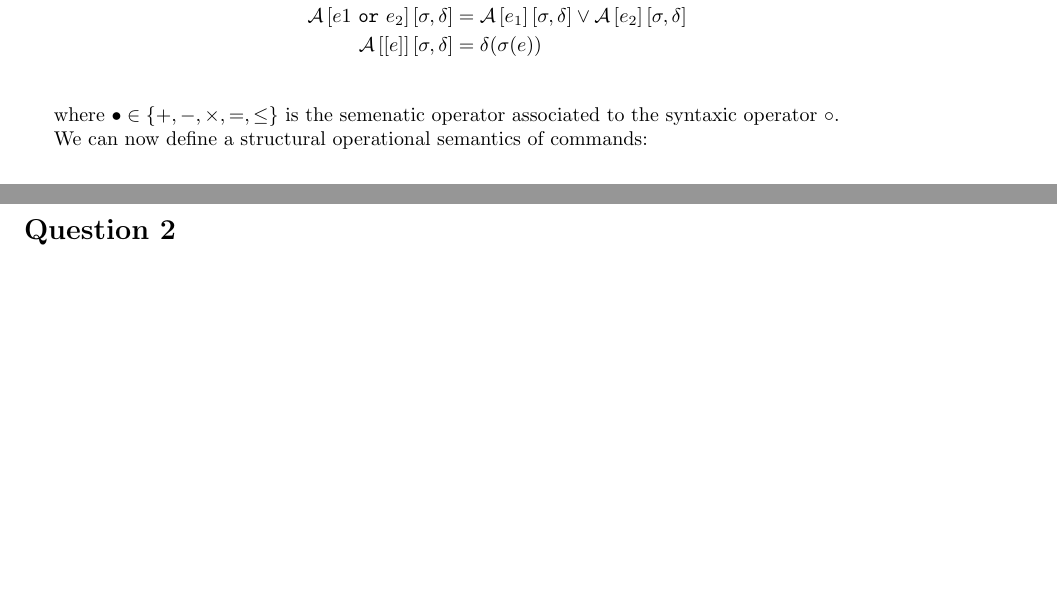
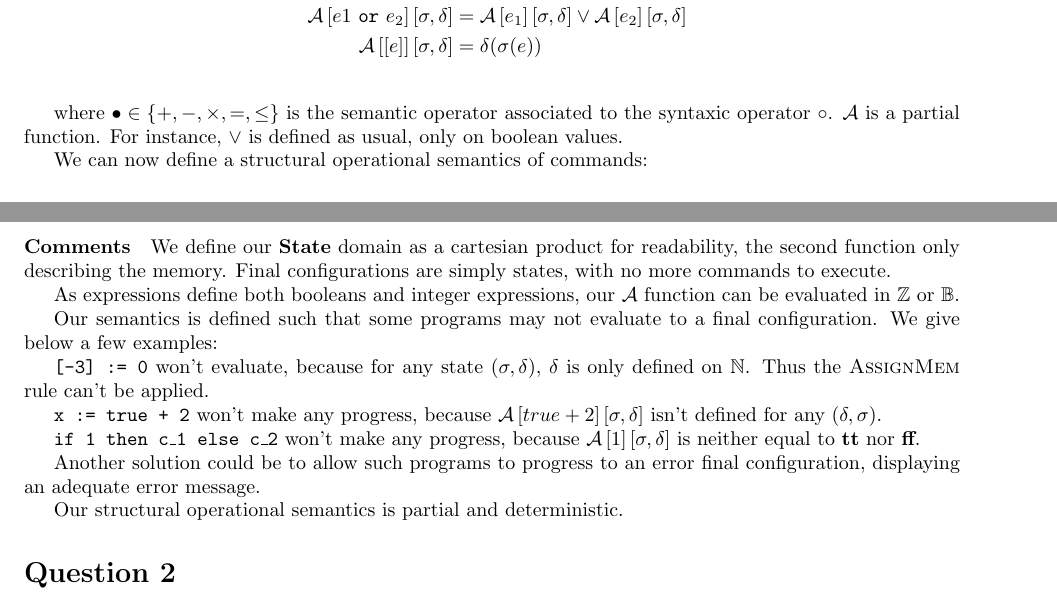
Before and after one commit to Aurele-Barriere/sos_homework, a LaTeX document (sos.tex): two parts of pages 1 and 2 of 2, joined at a grey line, cut so that both start at the same text, the shorter picture padded with empty space. Compiled offline with pdfLaTeX.

Commit message:
more on question 1

```diff
--- a/sos.tex
+++ b/sos.tex
@@ -60,7 +60,7 @@ We define the denotational semantics of expressions $\A{}: \expr{} \longrightarr
 	\Aa{[e]}{\sigma, \delta} &= \delta(\sigma(e)) \\
 \end{align*}
 
-where $\bullet \in \lbrace +, -, \times, =, \leq \rbrace$ is the semenatic operator associated to the syntaxic operator $\circ$.
+where $\bullet \in \lbrace +, -, \times, =, \leq \rbrace$ is the semantic operator associated to the syntaxic operator $\circ$. $\A{}$ is a partial function. For instance, $\vee$ is defined as usual, only on boolean values.
 
 We can now define a structural operational semantics of commands:
 
@@ -83,6 +83,24 @@ We can now define a structural operational semantics of commands:
 	\Rule{While}{\texttt{while}~e~\texttt{do}~c, \sigma, \delta \longrightarrow \texttt{if}~e~\texttt{then}~(c; \texttt{while}~e~\texttt{do}~c)~\texttt{else}~\texttt{skip}, \sigma, \delta}{}
 \]
 
+\paragraph{Comments}
+We define our $\state$ domain as a cartesian product for readability, the second function only describing the memory.
+Final configurations are simply states, with no more commands to execute.
+
+As expressions define both booleans and integer expressions, our $\A{}$ function can be evaluated in $\mathbb{Z}$ or $\mathbb{B}$.
+
+Our semantics is defined such that some programs may not evaluate to a final configuration. We give below a few examples:
+
+\texttt{[-3] := 0} won't evaluate, because for any state $(\sigma,\delta)$, $\delta$ is only defined on $\mathbb{N}$. Thus the \textsc{AssignMem} rule can't be applied.
+
+\texttt{x := true + 2} won't make any progress, because $\Aa{true + 2}{\sigma,\delta}$ isn't defined for any $(\delta,\sigma)$.
+
+\texttt{if 1 then c\_1 else c\_2} won't make any progress, because $\Aa{1}{\sigma,\delta}$ is neither equal to \textbf{tt} nor \textbf{ff}.
+
+Another solution could be to allow such programs to progress to an error final configuration, displaying an adequate error message.
+
+Our structural operational semantics is partial and deterministic.
+
 \section*{Question 2}
 
 \section*{Question 3}
```
